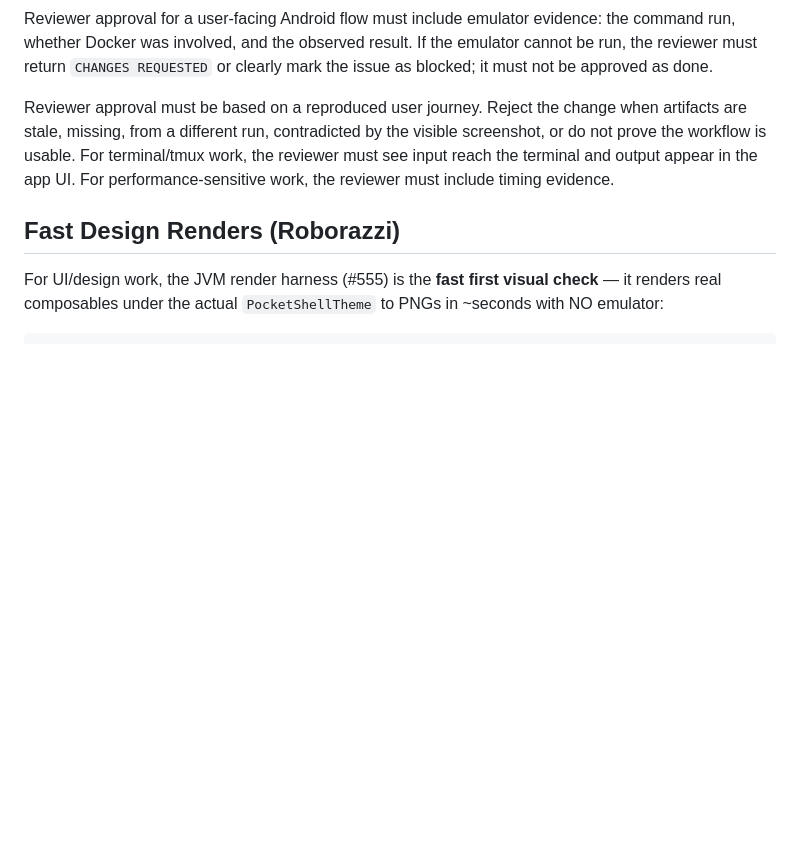
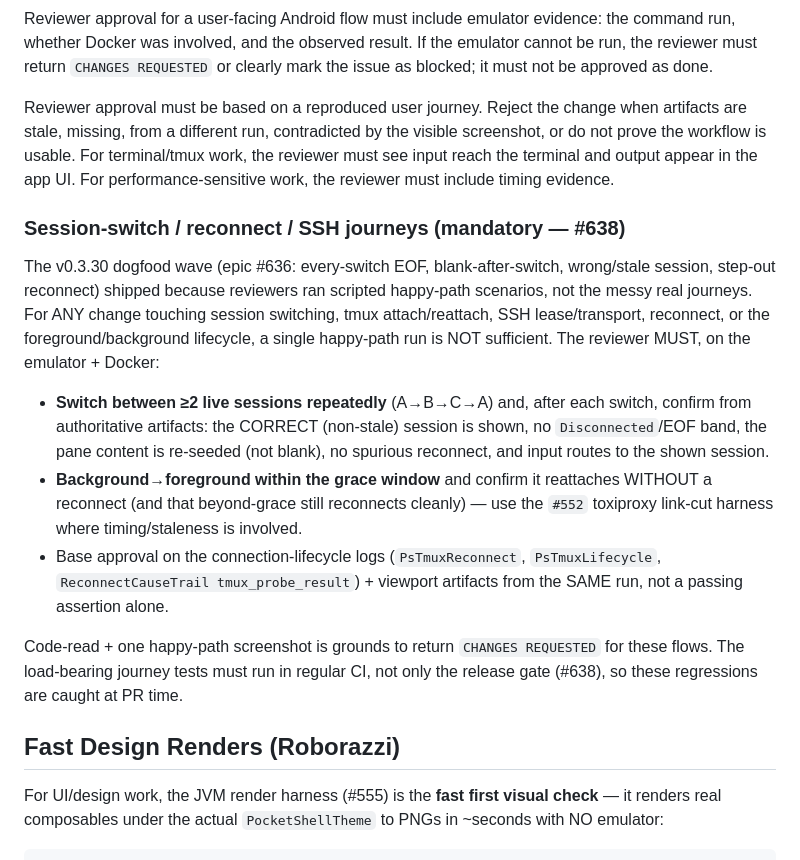
Before and after one commit to alexeygrigorev/pocketshell, a Markdown page: process.md, the part around the change. GitHub-like rendering; blank space fills up the shorter version.

Commit message:
process: mandate session-switch/reconnect journey review
Reviewers must reproduce repeated multi-session switches + background/
foreground-within-grace journeys (with the #552 toxiproxy harness where
timing matters) and base approval on connection-lifecycle logs + viewport
artifacts — not a single happy-path screenshot — for any session/tmux/
reconnect/SSH/lifecycle change. Codifies the v0.3.30 dogfood lesson.

Part of #638.

```diff
--- a/process.md
+++ b/process.md
@@ -624,6 +624,30 @@ work, the reviewer must see input reach the terminal and output appear in the
 app UI. For performance-sensitive work, the reviewer must include timing
 evidence.
 
+### Session-switch / reconnect / SSH journeys (mandatory — #638)
+
+The v0.3.30 dogfood wave (epic #636: every-switch EOF, blank-after-switch,
+wrong/stale session, step-out reconnect) shipped because reviewers ran scripted
+happy-path scenarios, not the messy real journeys. For ANY change touching
+session switching, tmux attach/reattach, SSH lease/transport, reconnect, or the
+foreground/background lifecycle, a single happy-path run is NOT sufficient. The
+reviewer MUST, on the emulator + Docker:
+
+- **Switch between ≥2 live sessions repeatedly** (A→B→C→A) and, after each
+  switch, confirm from authoritative artifacts: the CORRECT (non-stale) session
+  is shown, no `Disconnected`/EOF band, the pane content is re-seeded (not
+  blank), no spurious reconnect, and input routes to the shown session.
+- **Background→foreground within the grace window** and confirm it reattaches
+  WITHOUT a reconnect (and that beyond-grace still reconnects cleanly) — use the
+  `#552` toxiproxy link-cut harness where timing/staleness is involved.
+- Base approval on the connection-lifecycle logs (`PsTmuxReconnect`,
+  `PsTmuxLifecycle`, `ReconnectCauseTrail tmux_probe_result`) + viewport
+  artifacts from the SAME run, not a passing assertion alone.
+
+Code-read + one happy-path screenshot is grounds to return `CHANGES REQUESTED`
+for these flows. The load-bearing journey tests must run in regular CI, not only
+the release gate (#638), so these regressions are caught at PR time.
+
 ## Fast Design Renders (Roborazzi)
 
 For UI/design work, the JVM render harness (#555) is the **fast first visual
```
